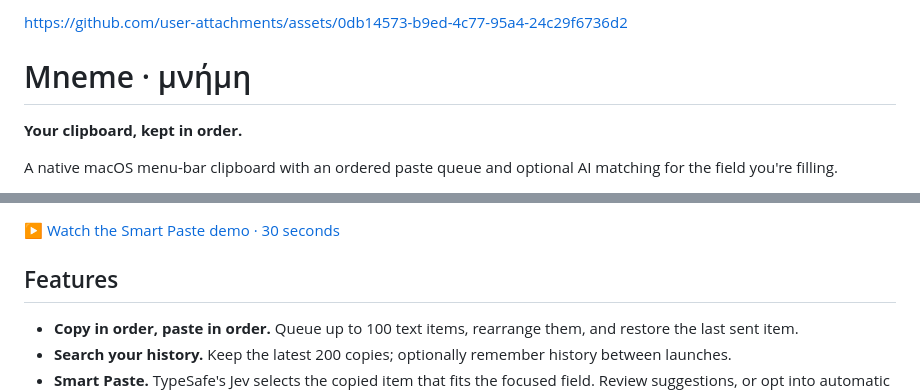
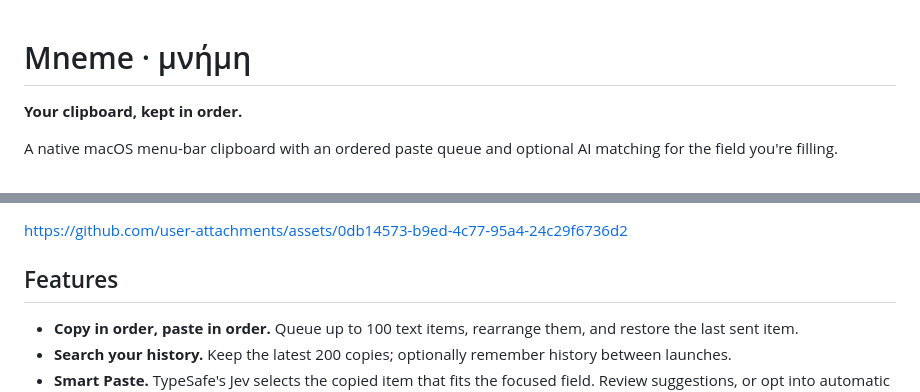
Before and after one commit to Ayush0054/mneme, a Markdown page: README.md, 2 parts joined by grey strips. Drawn GitHub-style.

Commit message:
Embed playable demo below README screenshot

```diff
--- a/README.md
+++ b/README.md
@@ -1,7 +1,3 @@
-
-
-https://github.com/user-attachments/assets/0db14573-b9ed-4c77-95a4-24c29f6736d2
-
 # Mneme · μνήμη
 
 **Your clipboard, kept in order.**
@@ -12,6 +8,6 @@ A native macOS menu-bar clipboard with an ordered paste queue and optional AI ma
 <sub>Presentation image polished from an app screenshot.</sub>
 
-[▶ Watch the Smart Paste demo · 30 seconds](docs/videos/mneme-demo.mp4)
+https://github.com/user-attachments/assets/0db14573-b9ed-4c77-95a4-24c29f6736d2
 
 ## Features
 
```
Also changed, not shown: other parts of README.md (+1 -1 lines).
